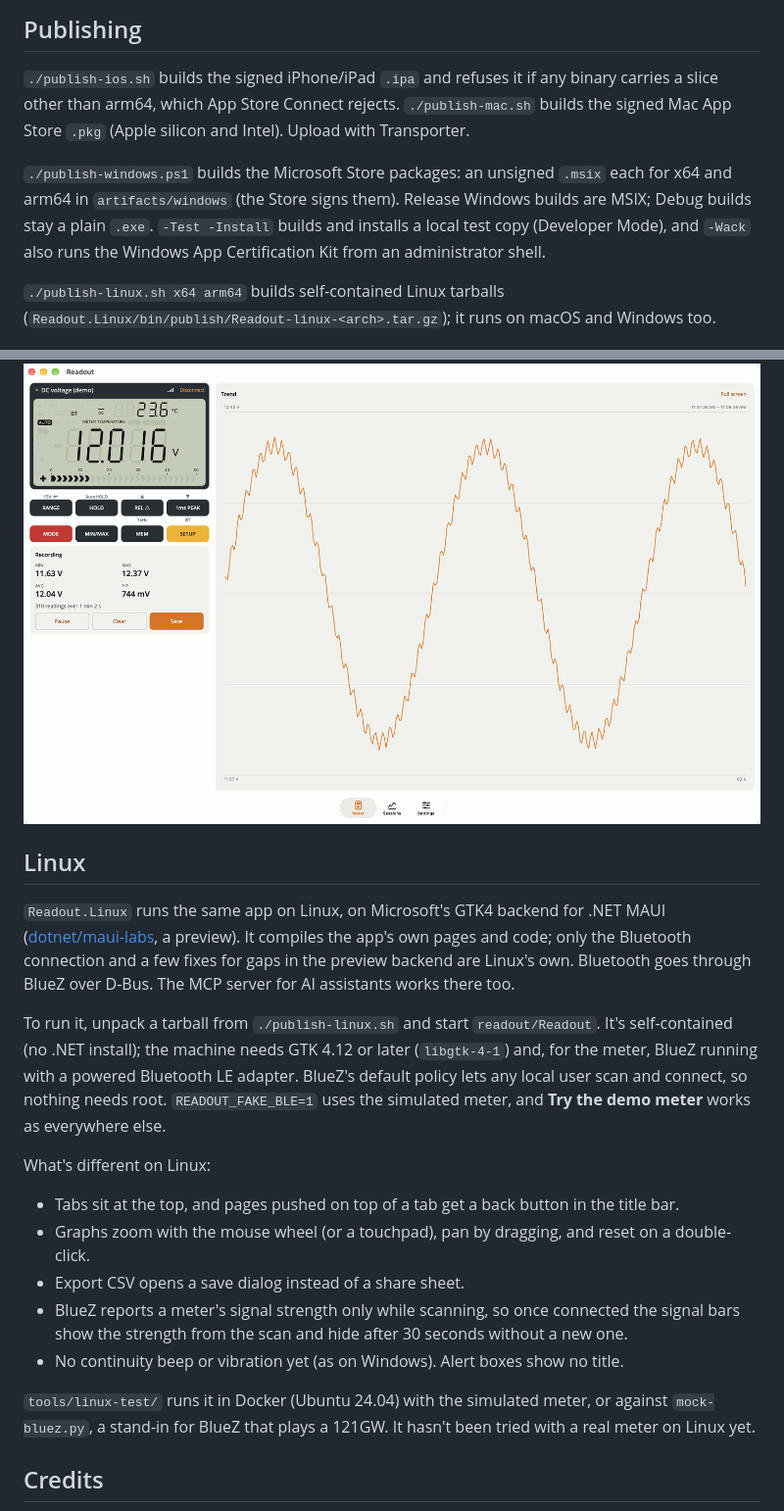
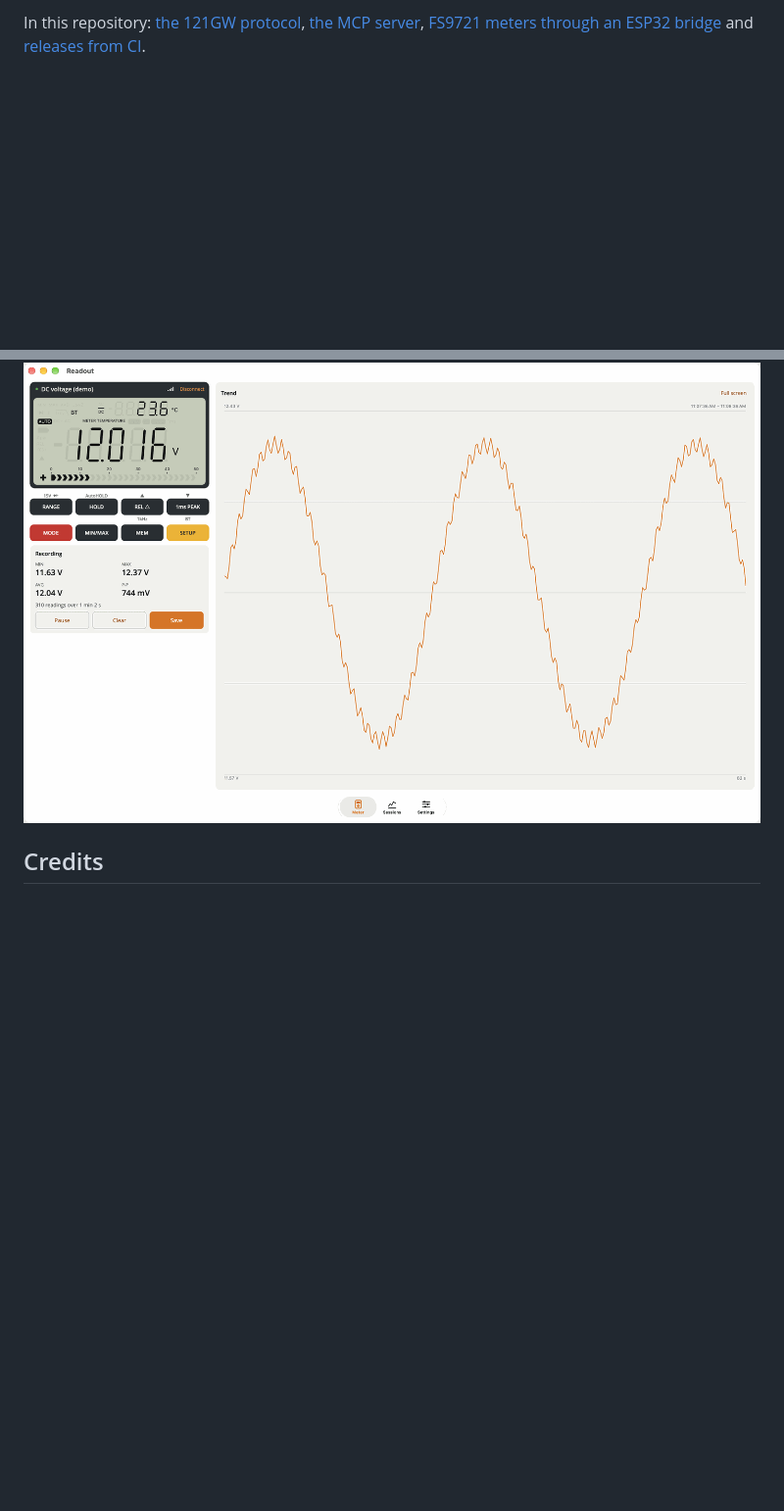
Before and after one commit to amd989/readout, a Markdown page: README.md, 2 parts joined by grey strips. Shown at 98% size. Drawn GitHub-style; blank space fills up the shorter version.

```diff
--- a/README.md
+++ b/README.md
@@ -113,46 +83,8 @@ meter when you scan (set `READOUT_FAKE_BLE=1` to do that anywhere). Every build
 
-## Publishing
-
-`./publish-ios.sh` builds the signed iPhone/iPad `.ipa` and refuses it if any binary carries a
-slice other than arm64, which App Store Connect rejects. `./publish-mac.sh` builds the signed
-Mac App Store `.pkg` (Apple silicon and Intel). Upload with Transporter.
-
-`./publish-windows.ps1` builds the Microsoft Store packages: an unsigned `.msix` each for x64
-and arm64 in `artifacts/windows` (the Store signs them). Release Windows builds are MSIX; Debug
-builds stay a plain `.exe`. `-Test -Install` builds and installs a local test copy (Developer
-Mode), and `-Wack` also runs the Windows App Certification Kit from an administrator shell.
-
-`./publish-linux.sh x64 arm64` builds self-contained Linux tarballs
-(`Readout.Linux/bin/publish/Readout-linux-<arch>.tar.gz`); it runs on macOS and Windows too.
+In this repository: [the 121GW protocol](docs/PROTOCOL.md), [the MCP server](docs/MCP.md),
+[FS9721 meters through an ESP32 bridge](docs/FS9721.md) and [releases from CI](docs/STORE-CI.md).
 
 <img src="docs/screenshots/mac-meter.png" width="820" alt="The Mac app with the meter and a wide graph">
-
-## Linux
-
-`Readout.Linux` runs the same app on Linux, on Microsoft's GTK4 backend for .NET MAUI
-([dotnet/maui-labs](https://github.com/dotnet/maui-labs/tree/main/platforms/Linux.Gtk4), a
-preview). It compiles the app's own pages and code; only the Bluetooth connection and a few
-fixes for gaps in the preview backend are Linux's own. Bluetooth goes through BlueZ over
-D-Bus. The MCP server for AI assistants works there too.
-
-To run it, unpack a tarball from `./publish-linux.sh` and start `readout/Readout`. It's
-self-contained (no .NET install); the machine needs GTK 4.12 or later (`libgtk-4-1`) and, for
-the meter, BlueZ running with a powered Bluetooth LE adapter. BlueZ's default policy lets any
-local user scan and connect, so nothing needs root. `READOUT_FAKE_BLE=1` uses the simulated
-meter, and **Try the demo meter** works as everywhere else.
-
-What's different on Linux:
-
-- Tabs sit at the top, and pages pushed on top of a tab get a back button in the title bar.
-- Graphs zoom with the mouse wheel (or a touchpad), pan by dragging, and reset on a double-click.
-- Export CSV opens a save dialog instead of a share sheet.
-- BlueZ reports a meter's signal strength only while scanning, so once connected the signal
-  bars show the strength from the scan and hide after 30 seconds without a new one.
-- No continuity beep or vibration yet (as on Windows). Alert boxes show no title.
-
-`tools/linux-test/` runs it in Docker (Ubuntu 24.04) with the simulated meter, or against
-`mock-bluez.py`, a stand-in for BlueZ that plays a 121GW. It hasn't been tried with a real
-meter on Linux yet.
 
 ## Credits
 
```
Also changed, not shown: other parts of README.md (+8 -38 lines).
